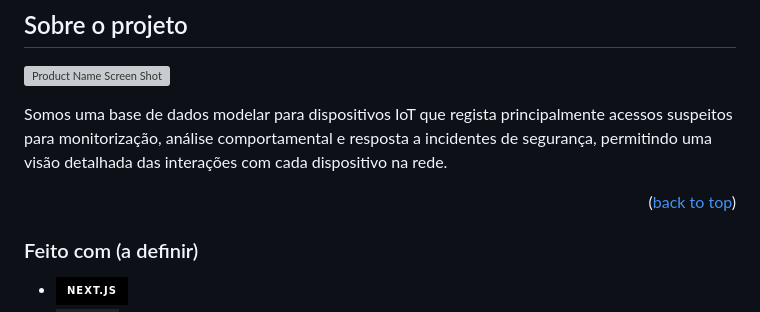
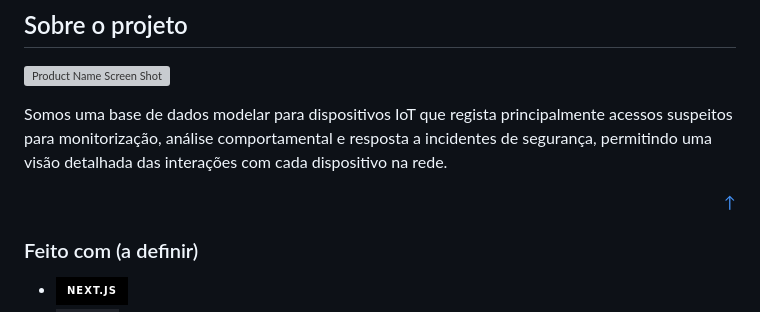
Before and after one commit to davideferreira00/caraDBela, a Markdown page: README.md, the part around one of its changes. Drawn GitHub-style; badges without logos; grey boxes are pictures that could not be loaded.

```diff
--- a/README.md
+++ b/README.md
@@ -87,7 +58,7 @@
 
 Somos uma base de dados modelar para dispositivos IoT que regista principalmente acessos suspeitos para monitorização, análise comportamental e resposta a incidentes de segurança, permitindo uma visão detalhada das interações com cada dispositivo na rede.
 
-<p align="right">(<a href="#readme-top">back to top</a>)</p>
+<p align="right"><a href="#readme-top">↑</a></p>
 
 
 
```
Also changed, not shown: other parts of README.md (+0 -29 lines).
